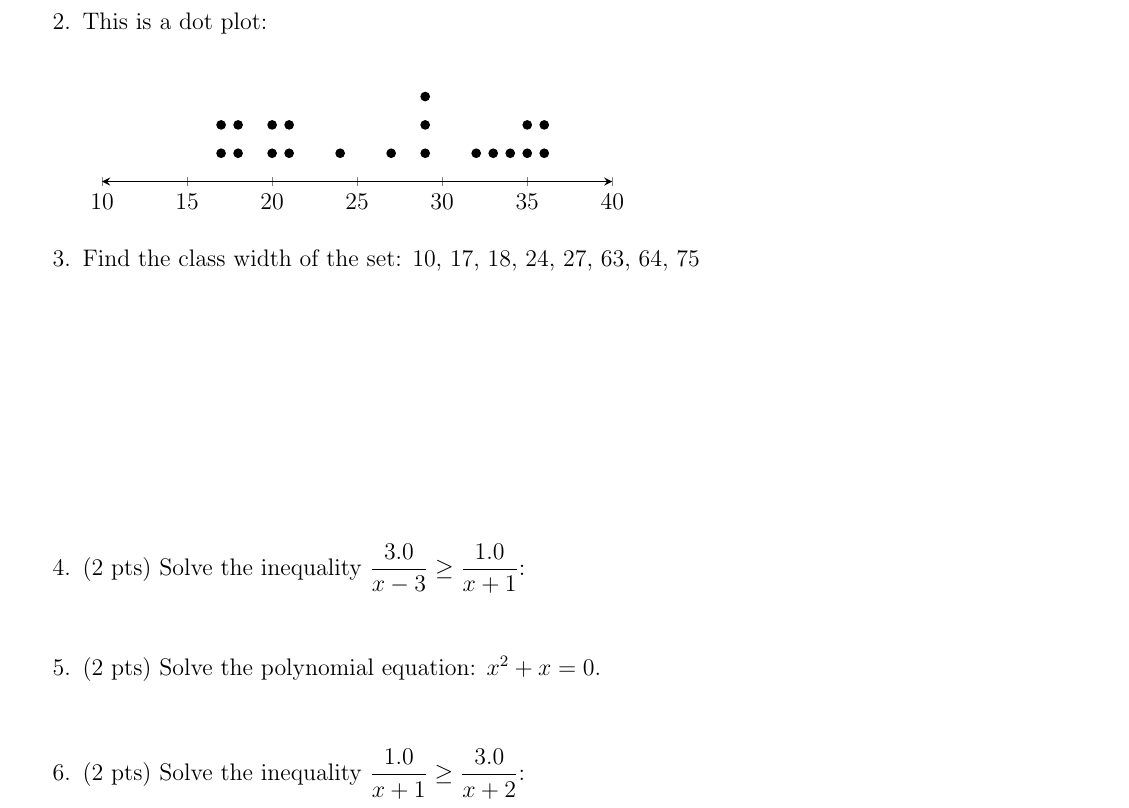
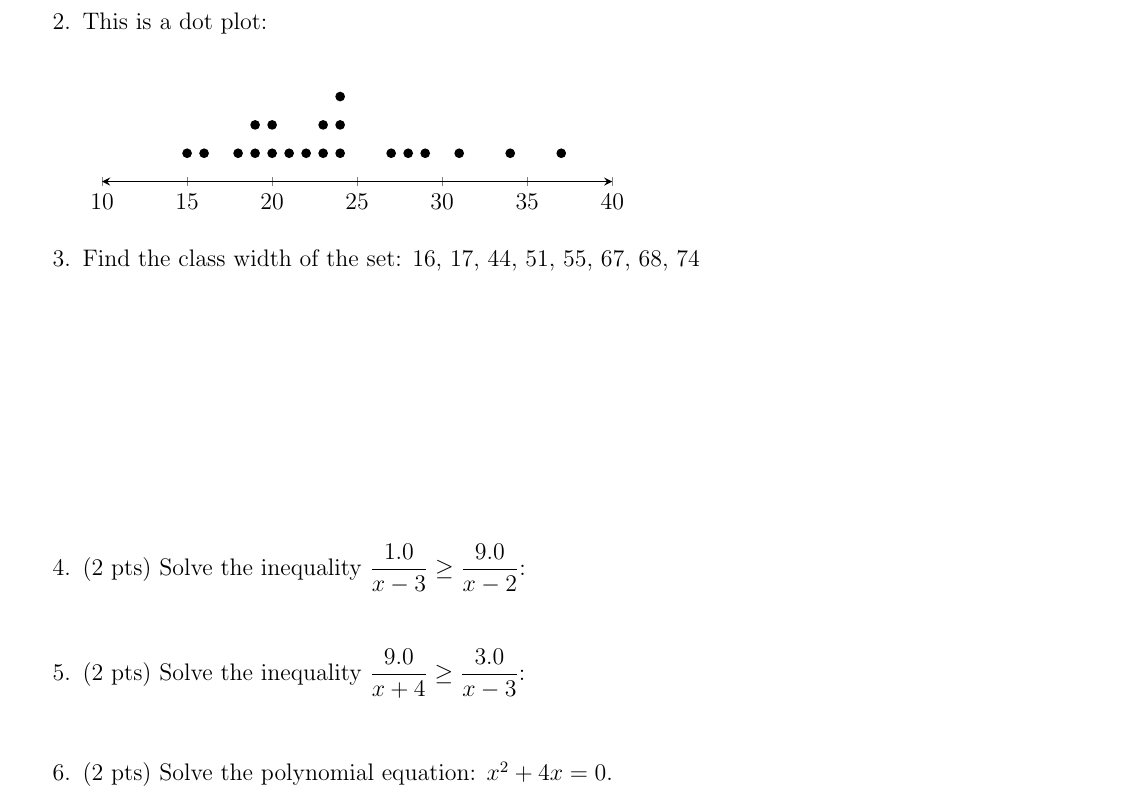
Before and after one commit to davidf628/pytex, a LaTeX document (output.tex): part of page 1 of 2, cut so that both start at the same text. Compiled offline with pdfLaTeX.

```diff
--- a/output.tex
+++ b/output.tex
@@ -72,26 +72,25 @@
      x=3mm, y=5mm, xtick distance=5,
      axis line style={stealth-stealth, thick},
      xmin=10, xmax=40, ymin=0, ymax=3]
-     \addplot [only marks, color=black, thick] coordinates { (17,1) (17,2) (18,1) (18,2) (20,1) (20,2) (21,1) (21,2) (24,1) (27,1) (29,1) (29,2) (29,3) (32,1) (33,1) (34,1) (35,1) (35,2) (36,1) (36,2)  };
+     \addplot [only marks, color=black, thick] coordinates { (15,1) (16,1) (18,1) (19,1) (19,2) (20,1) (20,2) (21,1) (22,1) (23,1) (23,2) (24,1) (24,2) (24,3) (27,1) (28,1) (29,1) (31,1) (34,1) (37,1)  };
   \end{axis}
 \end{tikzpicture}
 
 
 
-\item Find the class width of the set: 10, 17, 18, 24, 27, 63, 64, 75 \\[4cm]
+\item Find the class width of the set: 16, 17, 44, 51, 55, 67, 68, 74 \\[4cm]
 
 
 \item (2 pts)
-Solve the inequality $ \displaystyle \frac{3.0}{x - 3} \geq \frac{1.0}{x + 1}$: \\[4mm]
-\iskey{$ \displaystyle 3.0 x - 9.0 \geq 1.0 x + 1.0$}
-\iskey{$\left[-3.0, -1\right) \cup \left(3, \infty\right)$}
+Solve the inequality $ \displaystyle \frac{1.0}{x - 3} \geq \frac{9.0}{x - 2}$: \\[4mm]
+\iskey{$ \displaystyle 1.0 x - 3.0 \geq 9.0 x - 18.0$}
+\iskey{$\left(-\infty, 2\right) \cup \left(3, 3.125\right]$}
 
-\item (2 pts) Solve the polynomial equation: $ x^{2} + x = 0 $. \\[4mm]
+\item (2 pts) Solve the inequality $ \displaystyle \frac{9.0}{x + 4} \geq \frac{3.0}{x - 3}$: \\[4mm]
+\iskey{$ \displaystyle 9.0 x + 36.0 \geq 3.0 x - 9.0$}
+\iskey{$\left(-4, 3\right) \cup \left[6.5, \infty\right)$}\item (2 pts) Solve the polynomial equation: $ x^{2} + 4 x = 0 $. \\[4mm]
 \iskey{
     \begin{tabular}{ccl}
-        $x^{2} + x$ & $=$ & $(x + 1)(x)$ \\[2mm]
-        & $\Rightarrow$ & $x \in \left\{ \mathtt{\text{-1, 0}} \right\}$ \\
+        $x^{2} + 4 x$ & $=$ & $(x + 4)(x)$ \\[2mm]
+        & $\Rightarrow$ & $x \in \left\{ \mathtt{\text{-4, 0}} \right\}$ \\
     \end{tabular}
-}\item (2 pts) Solve the inequality $ \displaystyle \frac{1.0}{x + 1} \geq \frac{3.0}{x + 2}$: \\[4mm]
-\iskey{$ \displaystyle 1.0 x + 1.0 \geq 3.0 x + 6.0$}
-\iskey{$\left(-\infty, -2\right) \cup \left(-1, -0.5\right]$}
```
Also changed, not shown: test.tex (+5 -0 lines), output.pdf, output.tex (19 more changed lines), 2 other files.
